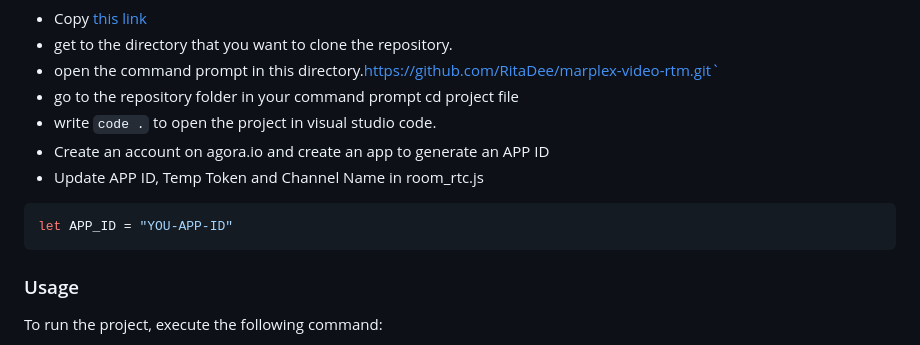
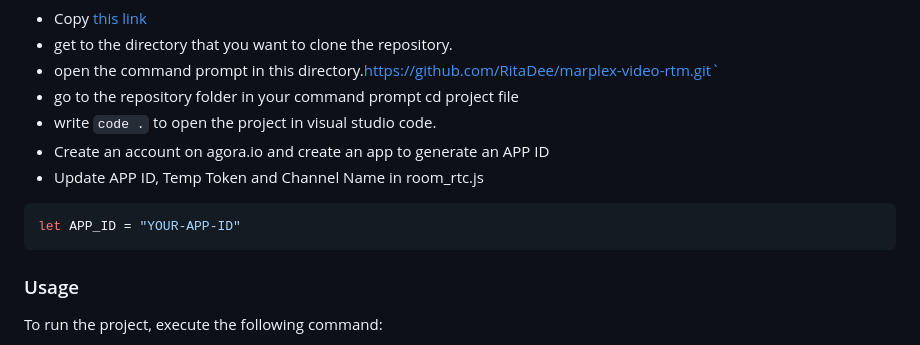
Before and after one commit to RitaDee/marplex-video-rtm, a Markdown page: README.md, the part around one of its changes. Rendered like a GitHub page.

````diff
--- a/README.md
+++ b/README.md
@@ -111,7 +111,7 @@ Clone this repository to your desired folder:
 - Create an account on agora.io and create an app to generate an APP ID
 - Update APP ID, Temp Token and Channel Name in room_rtc.js
 ```javascript
-let APP_ID = "YOU-APP-ID"
+let APP_ID = "YOUR-APP-ID"
 ```
 ### Usage
 To run the project, execute the following command:
````
Also changed, not shown: other parts of README.md (+1 -1 lines).
